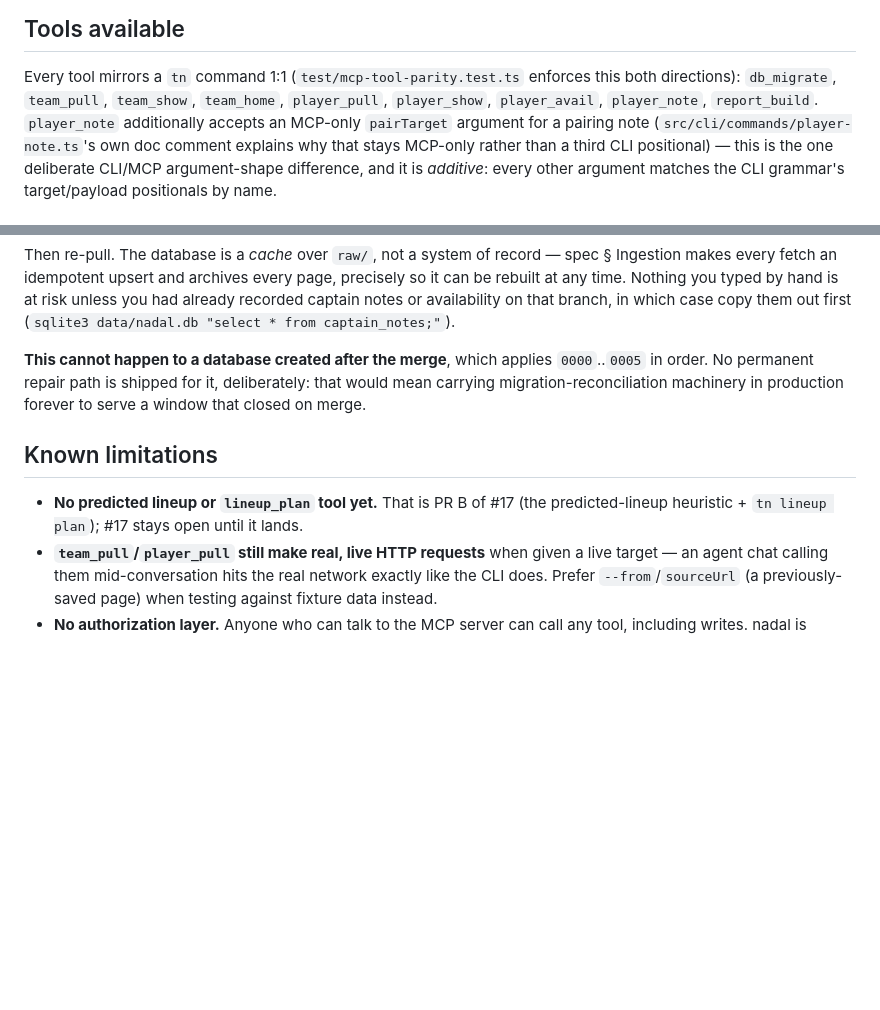
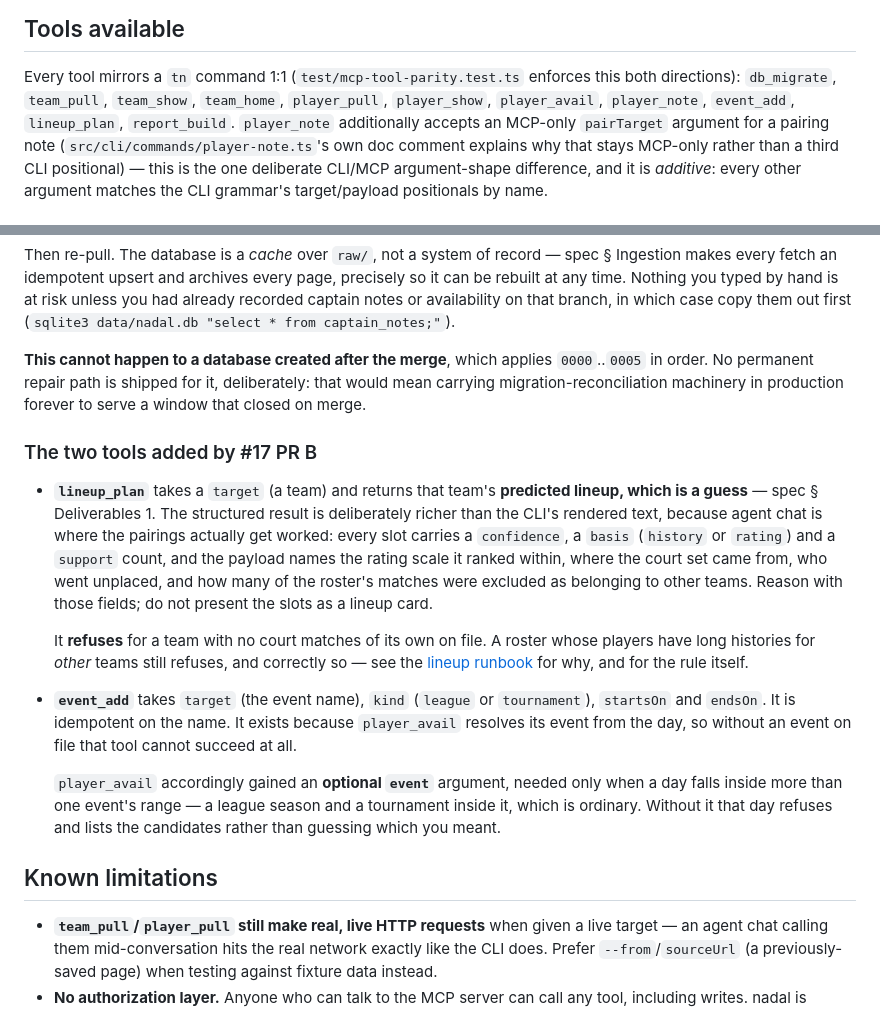
Before and after one commit to wrburgess/nadal, a Markdown page: docs/runbooks/agent-chat-over-mcp.md, 2 parts joined by grey strips. Rendered like a GitHub page; blank space fills up the shorter version.

```diff
--- a/docs/runbooks/agent-chat-over-mcp.md
+++ b/docs/runbooks/agent-chat-over-mcp.md
@@ -50,7 +50,7 @@ server reads the identical env vars via the identical `src/db/client.ts`/`src/re
 
 Every tool mirrors a `tn` command 1:1 (`test/mcp-tool-parity.test.ts` enforces this both directions):
 `db_migrate`, `team_pull`, `team_show`, `team_home`, `player_pull`, `player_show`, `player_avail`,
-`player_note`, `report_build`. `player_note` additionally accepts an MCP-only `pairTarget` argument
+`player_note`, `event_add`, `lineup_plan`, `report_build`. `player_note` additionally accepts an MCP-only `pairTarget` argument
 for a pairing note (`src/cli/commands/player-note.ts`'s own doc comment explains why that stays
 MCP-only rather than a third CLI positional) — this is the one deliberate CLI/MCP argument-shape
 difference, and it is *additive*: every other argument matches the CLI grammar's target/payload
@@ -110,10 +110,29 @@ that branch, in which case copy them out first (`sqlite3 data/nadal.db "select *
 No permanent repair path is shipped for it, deliberately: that would mean carrying
 migration-reconciliation machinery in production forever to serve a window that closed on merge.
 
+### The two tools added by #17 PR B
+
+- **`lineup_plan`** takes a `target` (a team) and returns that team's **predicted lineup, which is a
+  guess** — spec § Deliverables 1. The structured result is deliberately richer than the CLI's
+  rendered text, because agent chat is where the pairings actually get worked: every slot carries a
+  `confidence`, a `basis` (`history` or `rating`) and a `support` count, and the payload names the
+  rating scale it ranked within, where the court set came from, who went unplaced, and how many of
+  the roster's matches were excluded as belonging to other teams. Reason with those fields; do not
+  present the slots as a lineup card.
+
+  It **refuses** for a team with no court matches of its own on file. A roster whose players have
+  long histories for *other* teams still refuses, and correctly so — see the
+  [lineup runbook](predict-an-opponent-lineup.md) for why, and for the rule itself.
+
+- **`event_add`** takes `target` (the event name), `kind` (`league` or `tournament`), `startsOn` and
+  `endsOn`. It is idempotent on the name. It exists because `player_avail` resolves its event from
+  the day, so without an event on file that tool cannot succeed at all.
+
+  `player_avail` accordingly gained an **optional `event`** argument, needed only when a day falls
+  inside more than one event's range — a league season and a tournament inside it, which is ordinary.
+  Without it that day refuses and lists the candidates rather than guessing which you meant.
+
 ## Known limitations
-
-- **No predicted lineup or `lineup_plan` tool yet.** That is PR B of #17 (the predicted-lineup
-  heuristic + `tn lineup plan`); #17 stays open until it lands.
 - **`team_pull`/`player_pull` still make real, live HTTP requests** when given a live target — an
   agent chat calling them mid-conversation hits the real network exactly like the CLI does. Prefer
   `--from`/`sourceUrl` (a previously-saved page) when testing against fixture data instead.
```
Also changed, not shown: docs/findings.md (+1 -0 lines), docs/runbooks/build-and-print-dossiers.md (+14 -6 lines).
